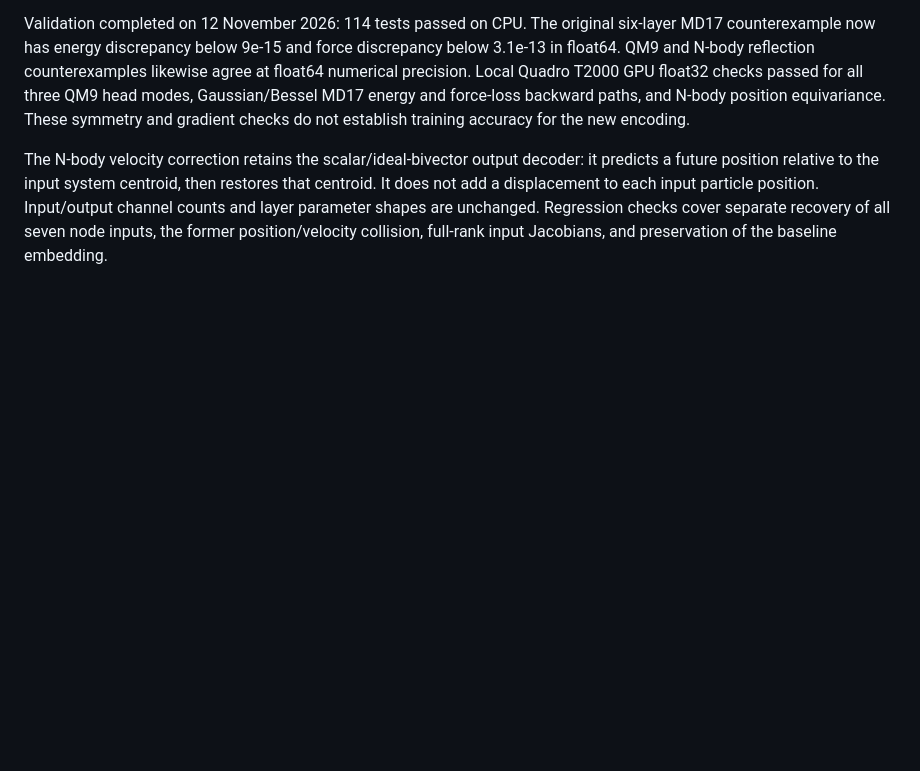
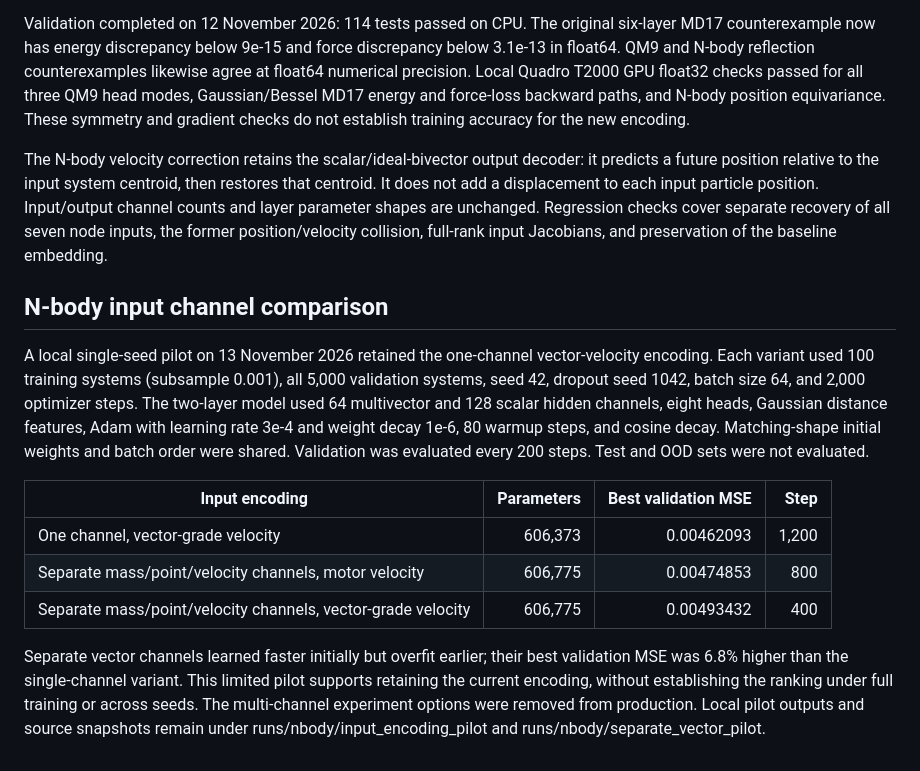
Before and after one commit to PSKTOURE/pgagnn, a Markdown page: docs/geometry_encoding.md, the part around the change. Rendered like a GitHub page; blank space fills up the shorter version.

Commit message:
Document N-body input encoding comparison and retain single channel

```diff
--- a/docs/geometry_encoding.md
+++ b/docs/geometry_encoding.md
@@ -17,3 +17,15 @@ Validation exercises the actual Cartesian pipelines with proper/improper rotatio
 Validation completed on 12 November 2026: 114 tests passed on CPU. The original six-layer MD17 counterexample now has energy discrepancy below 9e-15 and force discrepancy below 3.1e-13 in float64. QM9 and N-body reflection counterexamples likewise agree at float64 numerical precision. Local Quadro T2000 GPU float32 checks passed for all three QM9 head modes, Gaussian/Bessel MD17 energy and force-loss backward paths, and N-body position equivariance. These symmetry and gradient checks do not establish training accuracy for the new encoding.
 
 The N-body velocity correction retains the scalar/ideal-bivector output decoder: it predicts a future position relative to the input system centroid, then restores that centroid. It does not add a displacement to each input particle position. Input/output channel counts and layer parameter shapes are unchanged. Regression checks cover separate recovery of all seven node inputs, the former position/velocity collision, full-rank input Jacobians, and preservation of the baseline embedding.
+
+## N-body input channel comparison
+
+A local single-seed pilot on 13 November 2026 retained the one-channel vector-velocity encoding. Each variant used 100 training systems (subsample 0.001), all 5,000 validation systems, seed 42, dropout seed 1042, batch size 64, and 2,000 optimizer steps. The two-layer model used 64 multivector and 128 scalar hidden channels, eight heads, Gaussian distance features, Adam with learning rate 3e-4 and weight decay 1e-6, 80 warmup steps, and cosine decay. Matching-shape initial weights and batch order were shared. Validation was evaluated every 200 steps. Test and OOD sets were not evaluated.
+
+| Input encoding | Parameters | Best validation MSE | Step |
+|---|---:|---:|---:|
+| One channel, vector-grade velocity | 606,373 | 0.00462093 | 1,200 |
+| Separate mass/point/velocity channels, motor velocity | 606,775 | 0.00474853 | 800 |
+| Separate mass/point/velocity channels, vector-grade velocity | 606,775 | 0.00493432 | 400 |
+
+Separate vector channels learned faster initially but overfit earlier; their best validation MSE was 6.8% higher than the single-channel variant. This limited pilot supports retaining the current encoding, without establishing the ranking under full training or across seeds. The multi-channel experiment options were removed from production. Local pilot outputs and source snapshots remain under runs/nbody/input_encoding_pilot and runs/nbody/separate_vector_pilot.
```
